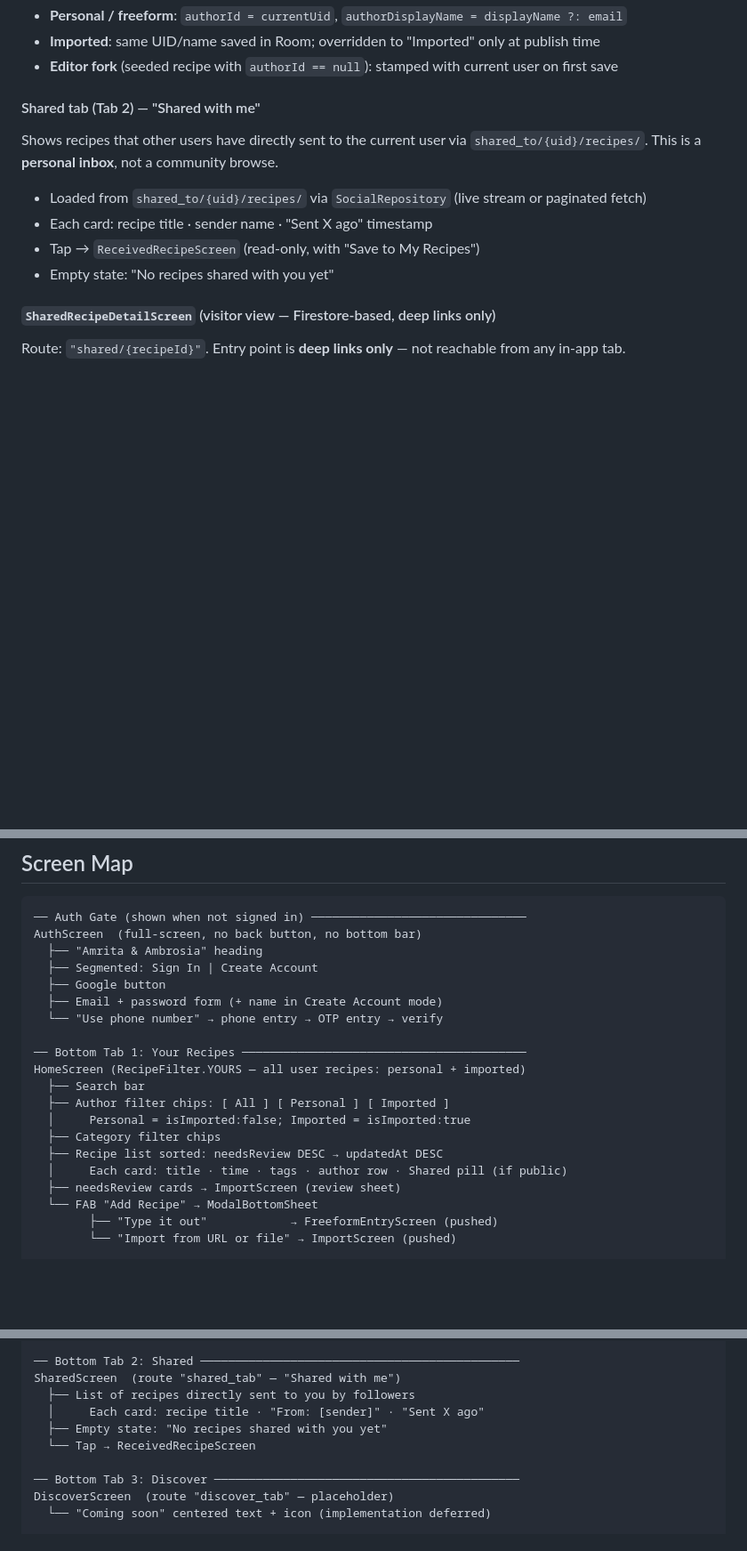
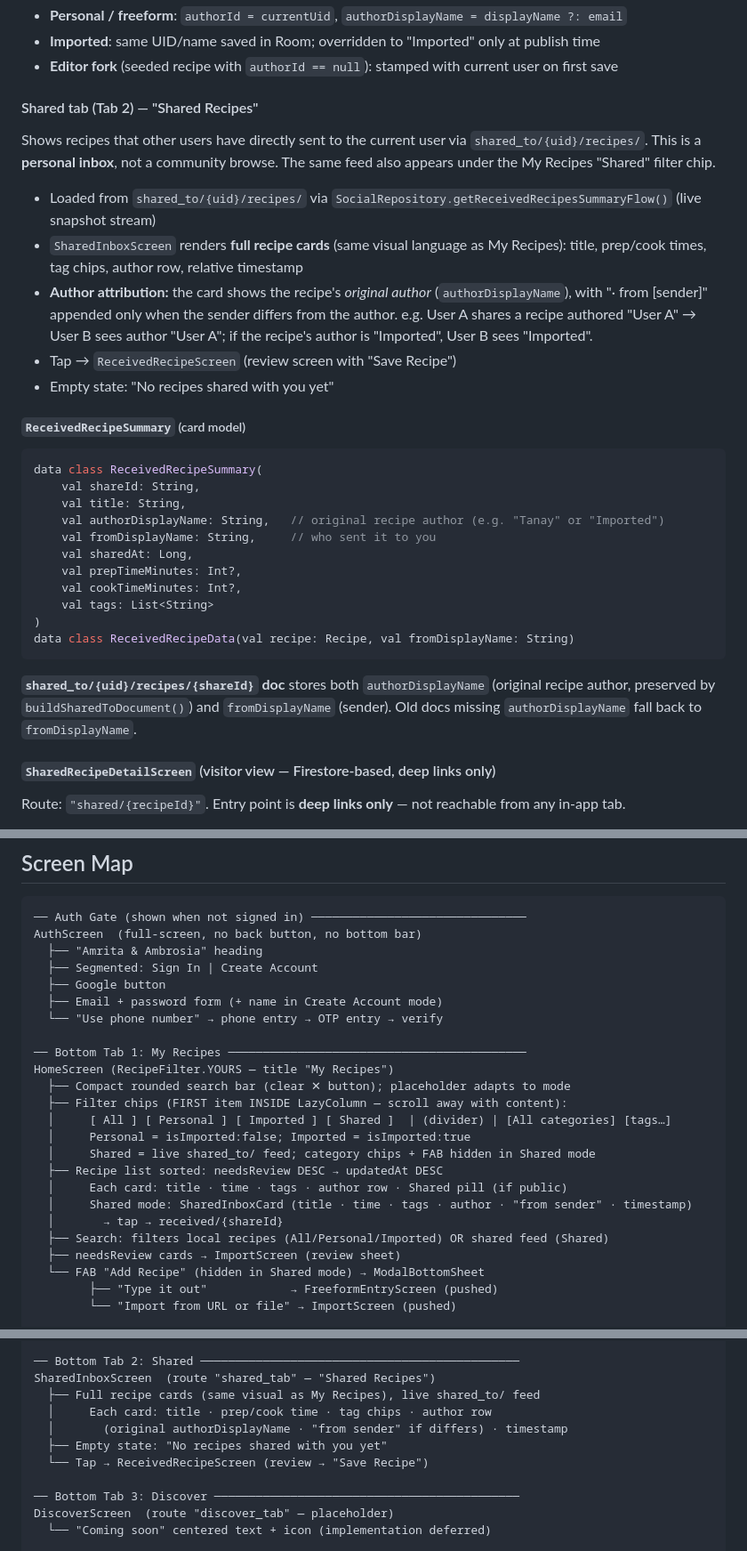
Before and after one commit to tanaynigam/Amrosa, a Markdown page: CLAUDE.md, 3 parts joined by grey strips. Shown at 89% size. Rendered like a GitHub page; blank space fills up the shorter version.

````diff
--- a/CLAUDE.md
+++ b/CLAUDE.md
@@ -543,14 +546,32 @@ Author is stamped when a recipe is first created:
 - **Imported**: same UID/name saved in Room; overridden to "Imported" only at publish time
 - **Editor fork** (seeded recipe with `authorId == null`): stamped with current user on first save
 
-#### Shared tab (Tab 2) — "Shared with me"
+#### Shared tab (Tab 2) — "Shared Recipes"
 
-Shows recipes that other users have directly sent to the current user via `shared_to/{uid}/recipes/`. This is a **personal inbox**, not a community browse.
+Shows recipes that other users have directly sent to the current user via `shared_to/{uid}/recipes/`. This is a **personal inbox**, not a community browse. The same feed also appears under the My Recipes "Shared" filter chip.
 
-- Loaded from `shared_to/{uid}/recipes/` via `SocialRepository` (live stream or paginated fetch)
-- Each card: recipe title · sender name · "Sent X ago" timestamp
-- Tap → `ReceivedRecipeScreen` (read-only, with "Save to My Recipes")
+- Loaded from `shared_to/{uid}/recipes/` via `SocialRepository.getReceivedRecipesSummaryFlow()` (live snapshot stream)
+- `SharedInboxScreen` renders **full recipe cards** (same visual language as My Recipes): title, prep/cook times, tag chips, author row, relative timestamp
+- **Author attribution:** the card shows the recipe's *original author* (`authorDisplayName`), with "· from [sender]" appended only when the sender differs from the author. e.g. User A shares a recipe authored "User A" → User B sees author "User A"; if the recipe's author is "Imported", User B sees "Imported".
+- Tap → `ReceivedRecipeScreen` (review screen with "Save Recipe")
 - Empty state: "No recipes shared with you yet"
+
+##### `ReceivedRecipeSummary` (card model)
+```kotlin
+data class ReceivedRecipeSummary(
+    val shareId: String,
+    val title: String,
+    val authorDisplayName: String,   // original recipe author (e.g. "Tanay" or "Imported")
+    val fromDisplayName: String,     // who sent it to you
+    val sharedAt: Long,
+    val prepTimeMinutes: Int?,
+    val cookTimeMinutes: Int?,
+    val tags: List<String>
+)
+data class ReceivedRecipeData(val recipe: Recipe, val fromDisplayName: String)
+```
+
+**`shared_to/{uid}/recipes/{shareId}` doc** stores both `authorDisplayName` (original recipe author, preserved by `buildSharedToDocument()`) and `fromDisplayName` (sender). Old docs missing `authorDisplayName` fall back to `fromDisplayName`.
 
 #### `SharedRecipeDetailScreen` (visitor view — Firestore-based, deep links only)
 
@@ -741,16 +764,20 @@ AuthScreen  (full-screen, no back button, no bottom bar)
   ├── Email + password form (+ name in Create Account mode)
   └── "Use phone number" → phone entry → OTP entry → verify
 
-── Bottom Tab 1: Your Recipes ─────────────────────────────────────────
-HomeScreen (RecipeFilter.YOURS — all user recipes: personal + imported)
-  ├── Search bar
-  ├── Author filter chips: [ All ] [ Personal ] [ Imported ]
+── Bottom Tab 1: My Recipes ───────────────────────────────────────────
+HomeScreen (RecipeFilter.YOURS — title "My Recipes")
+  ├── Compact rounded search bar (clear ✕ button); placeholder adapts to mode
+  ├── Filter chips (FIRST item INSIDE LazyColumn — scroll away with content):
+  │     [ All ] [ Personal ] [ Imported ] [ Shared ]  | (divider) | [All categories] [tags…]
   │     Personal = isImported:false; Imported = isImported:true
-  ├── Category filter chips
+  │     Shared = live shared_to/ feed; category chips + FAB hidden in Shared mode
   ├── Recipe list sorted: needsReview DESC → updatedAt DESC
   │     Each card: title · time · tags · author row · Shared pill (if public)
+  │     Shared mode: SharedInboxCard (title · time · tags · author · "from sender" · timestamp)
+  │       → tap → received/{shareId}
+  ├── Search: filters local recipes (All/Personal/Imported) OR shared feed (Shared)
   ├── needsReview cards → ImportScreen (review sheet)
-  └── FAB "Add Recipe" → ModalBottomSheet
+  └── FAB "Add Recipe" (hidden in Shared mode) → ModalBottomSheet
         ├── "Type it out"            → FreeformEntryScreen (pushed)
         └── "Import from URL or file" → ImportScreen (pushed)
 
@@ -771,11 +798,12 @@ ImportScreen  (pushed route "import?reviewId=...")
               on confirm → updateIsImported() in Room
 
 ── Bottom Tab 2: Shared ──────────────────────────────────────────────
-SharedScreen  (route "shared_tab" — "Shared with me")
-  ├── List of recipes directly sent to you by followers
-  │     Each card: recipe title · "From: [sender]" · "Sent X ago"
+SharedInboxScreen  (route "shared_tab" — "Shared Recipes")
+  ├── Full recipe cards (same visual as My Recipes), live shared_to/ feed
+  │     Each card: title · prep/cook time · tag chips · author row
+  │       (original authorDisplayName · "from sender" if differs) · timestamp
   ├── Empty state: "No recipes shared with you yet"
-  └── Tap → ReceivedRecipeScreen
+  └── Tap → ReceivedRecipeScreen (review → "Save Recipe")
 
 ── Bottom Tab 3: Discover ────────────────────────────────────────────
 DiscoverScreen  (route "discover_tab" — placeholder)
````
Also changed, not shown: other parts of CLAUDE.md (+42 -31 lines).
